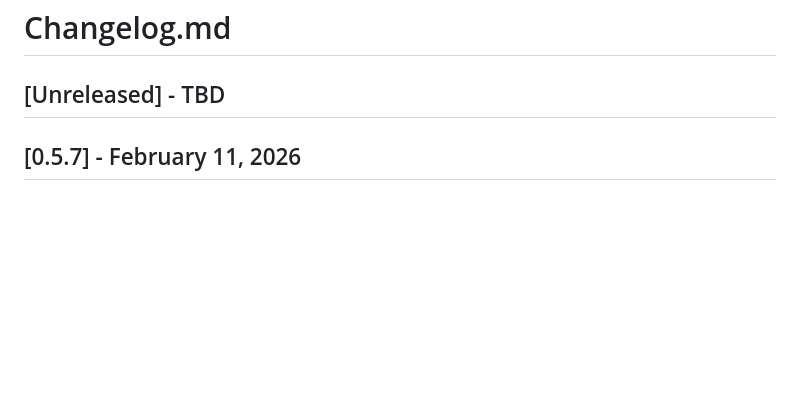
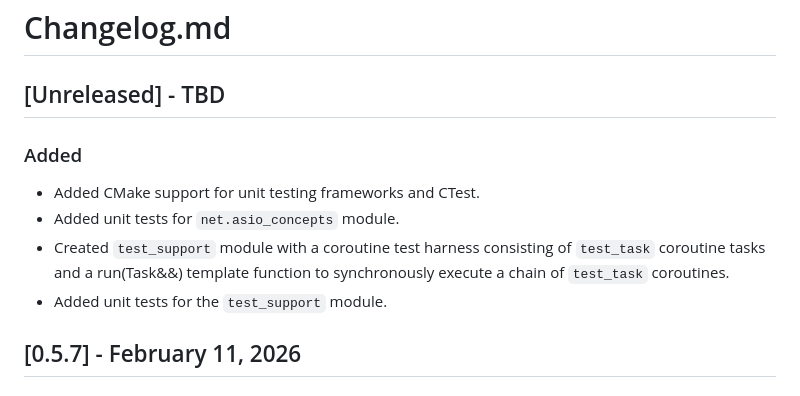
Before and after one commit to SolusIgnis/cpp-projects, a Markdown page: net/telnet/Changelog.md, the part around the change. GitHub-like rendering; blank space fills up the shorter version.

Commit message:
Last Sync: 2026-03-15 22:16 (Mobile)

```diff
--- a/net/telnet/Changelog.md
+++ b/net/telnet/Changelog.md
@@ -3,6 +3,11 @@
 # Changelog.md
 
 ## [Unreleased] - TBD
+### Added
+- Added CMake support for unit testing frameworks and CTest.
+- Added unit tests for `net.asio_concepts` module.
+- Created `test_support` module with a coroutine test harness consisting of `test_task` coroutine tasks and a run(Task&&) template function to synchronously execute a chain of `test_task` coroutines.
+- Added unit tests for the `test_support` module.
 
 ## [0.5.7] - February 11, 2026
 ### Added
```
